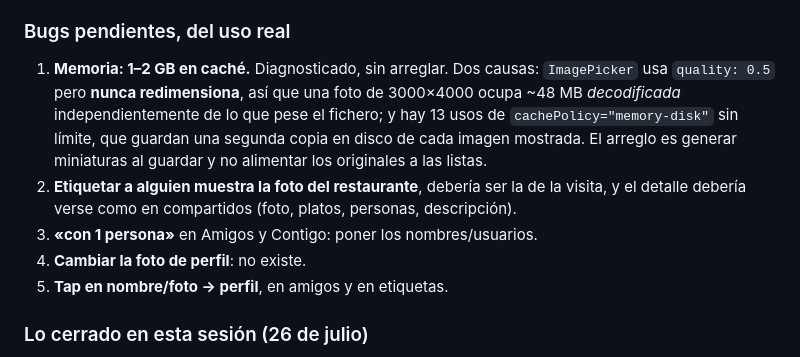
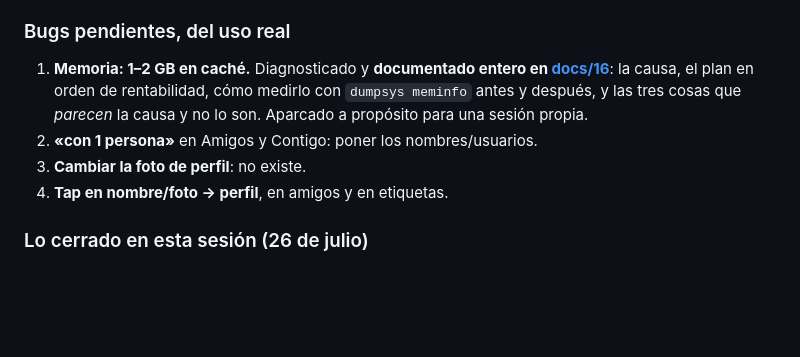
Before and after one commit to supermaty01/restaurantapp-v2, a Markdown page: docs/ESTADO.md, the part around the change. GitHub-like rendering; blank space fills up the shorter version.

```diff
--- a/docs/ESTADO.md
+++ b/docs/ESTADO.md
@@ -218,18 +218,14 @@ y la pantalla de conflictos necesitan sesión y Worker, y el emulador está en
 
 ### Bugs pendientes, del uso real
 
-1. **Memoria: 1–2 GB en caché.** Diagnosticado, sin arreglar. Dos causas:
-   `ImagePicker` usa `quality: 0.5` pero **nunca redimensiona**, así que una foto
-   de 3000×4000 ocupa ~48 MB _decodificada_ independientemente de lo que pese el
-   fichero; y hay 13 usos de `cachePolicy="memory-disk"` sin límite, que guardan
-   una segunda copia en disco de cada imagen mostrada. El arreglo es generar
-   miniaturas al guardar y no alimentar los originales a las listas.
-2. **Etiquetar a alguien muestra la foto del restaurante**, debería ser la de la
-   visita, y el detalle debería verse como en compartidos (foto, platos,
-   personas, descripción).
-3. **«con 1 persona»** en Amigos y Contigo: poner los nombres/usuarios.
-4. **Cambiar la foto de perfil**: no existe.
-5. **Tap en nombre/foto → perfil**, en amigos y en etiquetas.
+1. **Memoria: 1–2 GB en caché.** Diagnosticado y **documentado entero en
+   [docs/16](16-memoria-e-imagenes.md)**: la causa, el plan en orden de
+   rentabilidad, cómo medirlo con `dumpsys meminfo` antes y después, y las tres
+   cosas que _parecen_ la causa y no lo son. Aparcado a propósito para una
+   sesión propia.
+2. **«con 1 persona»** en Amigos y Contigo: poner los nombres/usuarios.
+3. **Cambiar la foto de perfil**: no existe.
+4. **Tap en nombre/foto → perfil**, en amigos y en etiquetas.
 
 ### Lo cerrado en esta sesión (26 de julio)
 
```
Also changed, not shown: docs/16-memoria-e-imagenes.md (added, +83 -0 lines).
